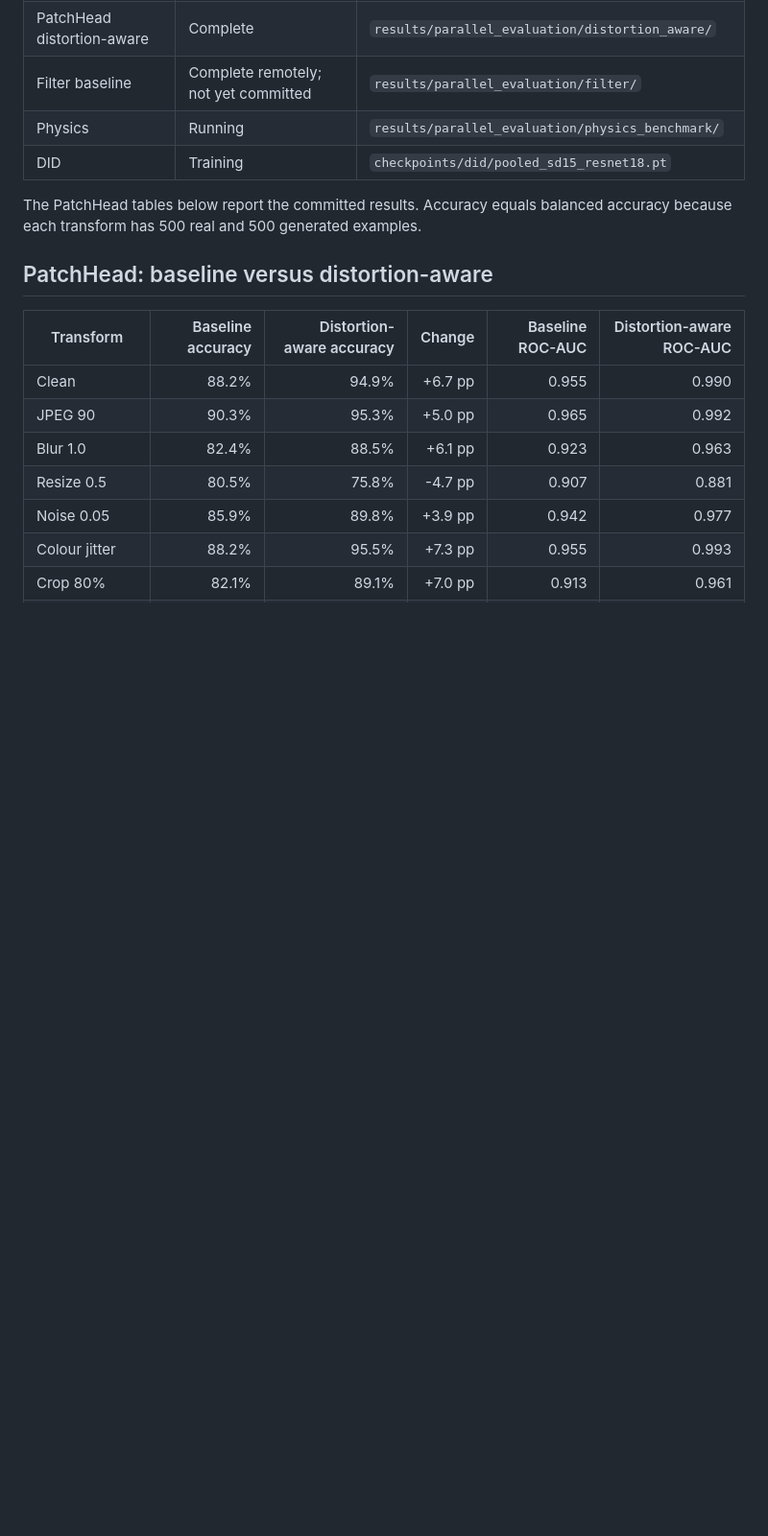
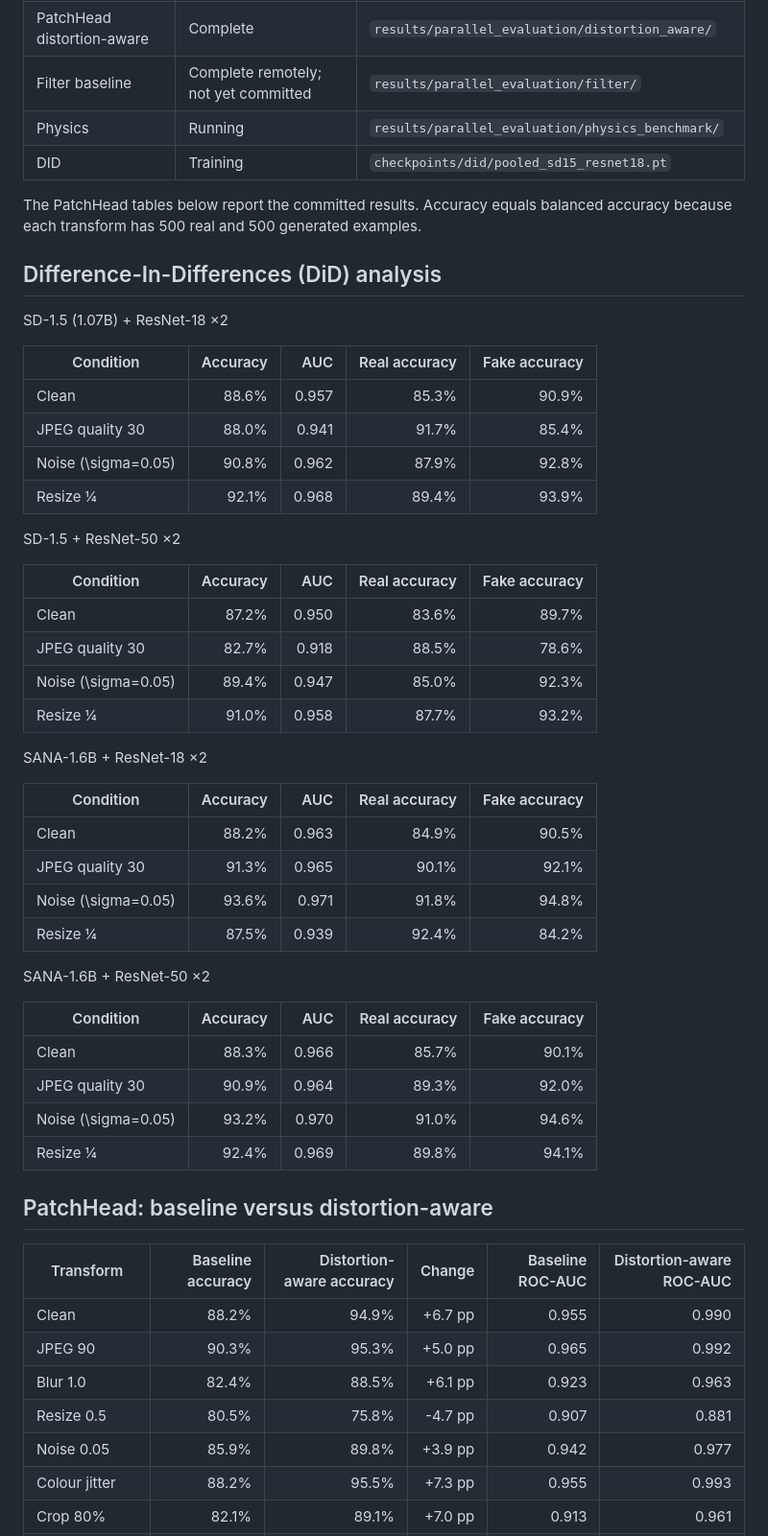
Before and after one commit to henrlly/DistortAware, a Markdown page: RESULTS.md, the part around the change. Shown at 96% size. GitHub-like rendering; blank space fills up the shorter version.

Commit message:
Update results and add readme

```diff
--- a/RESULTS.md
+++ b/RESULTS.md
@@ -19,6 +19,44 @@ resize to 0.5, Gaussian noise (0.05), colour jitter, and 80% crop.
 The PatchHead tables below report the committed results. Accuracy equals
 balanced accuracy because each transform has 500 real and 500 generated
 examples.
+
+## Difference-In-Differences (DiD) analysis
+
+SD-1.5 (1.07B) + ResNet-18 ×2
+
+| Condition | Accuracy | AUC | Real accuracy | Fake accuracy |
+|---|---:|---:|---:|---:|
+| Clean | 88.6% | 0.957 | 85.3% | 90.9% |
+| JPEG quality 30 | 88.0% | 0.941 | 91.7% | 85.4% |
+| Noise \(\sigma=0.05\) | 90.8% | 0.962 | 87.9% | 92.8% |
+| Resize ¼ | 92.1% | 0.968 | 89.4% | 93.9% |
+
+SD-1.5 + ResNet-50 ×2
+
+| Condition | Accuracy | AUC | Real accuracy | Fake accuracy |
+|---|---:|---:|---:|---:|
+| Clean | 87.2% | 0.950 | 83.6% | 89.7% |
+| JPEG quality 30 | 82.7% | 0.918 | 88.5% | 78.6% |
+| Noise \(\sigma=0.05\) | 89.4% | 0.947 | 85.0% | 92.3% |
+| Resize ¼ | 91.0% | 0.958 | 87.7% | 93.2% |
+
+SANA-1.6B + ResNet-18 ×2
+
+| Condition | Accuracy | AUC | Real accuracy | Fake accuracy |
+|---|---:|---:|---:|---:|
+| Clean | 88.2% | 0.963 | 84.9% | 90.5% |
+| JPEG quality 30 | 91.3% | 0.965 | 90.1% | 92.1% |
+| Noise \(\sigma=0.05\) | 93.6% | 0.971 | 91.8% | 94.8% |
+| Resize ¼ | 87.5% | 0.939 | 92.4% | 84.2% |
+
+SANA-1.6B + ResNet-50 ×2
+
+| Condition | Accuracy | AUC | Real accuracy | Fake accuracy |
+|---|---:|---:|---:|---:|
+| Clean | 88.3% | 0.966 | 85.7% | 90.1% |
+| JPEG quality 30 | 90.9% | 0.964 | 89.3% | 92.0% |
+| Noise \(\sigma=0.05\) | 93.2% | 0.970 | 91.0% | 94.6% |
+| Resize ¼ | 92.4% | 0.969 | 89.8% | 94.1% |
 
 ## PatchHead: baseline versus distortion-aware
 
```
Also changed, not shown: README.md (added, +462 -0 lines).
